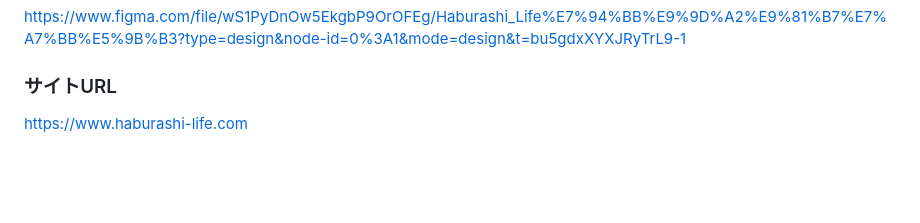
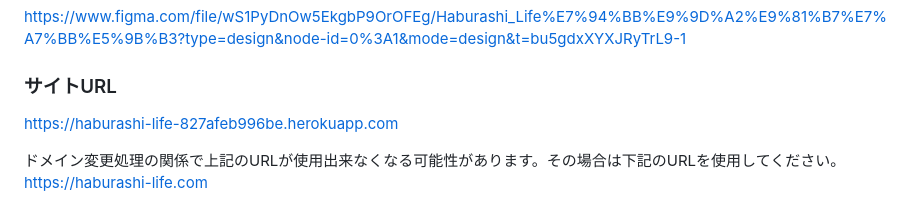
Before and after one commit to TAMETOMO8/Haburashi_Life, a Markdown page: README.md, the part around the change. GitHub-like rendering; blank space fills up the shorter version.

Commit message:
Fix:URLを修正

```diff
--- a/README.md
+++ b/README.md
@@ -60,4 +60,7 @@ https://www.figma.com/file/wS1PyDnOw5EkgbP9OrOFEg/Haburashi_Life%E7%94%BB%E9%9D%
 
 ### サイトURL
 
-https://www.haburashi-life.com
+https://haburashi-life-827afeb996be.herokuapp.com
+
+ドメイン変更処理の関係で上記のURLが使用出来なくなる可能性があります。その場合は下記のURLを使用してください。
+https://haburashi-life.com
```
